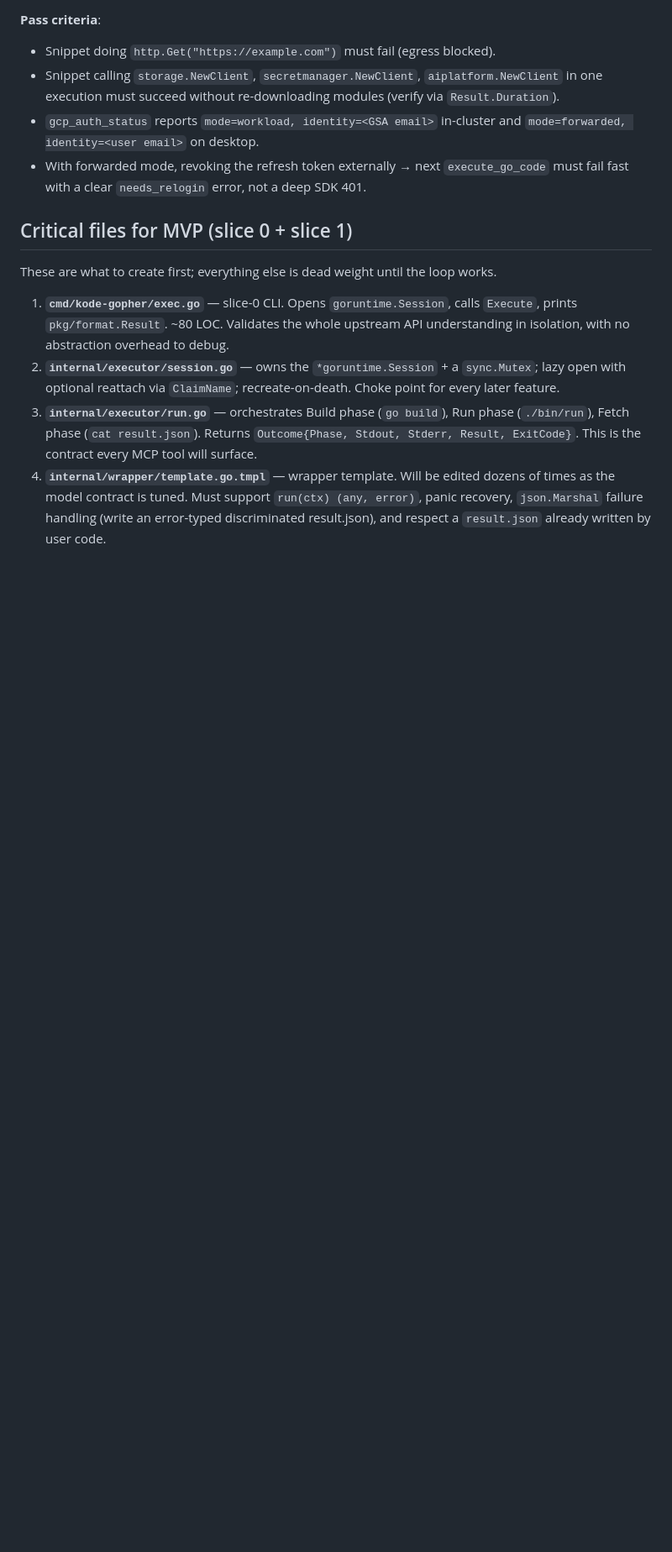
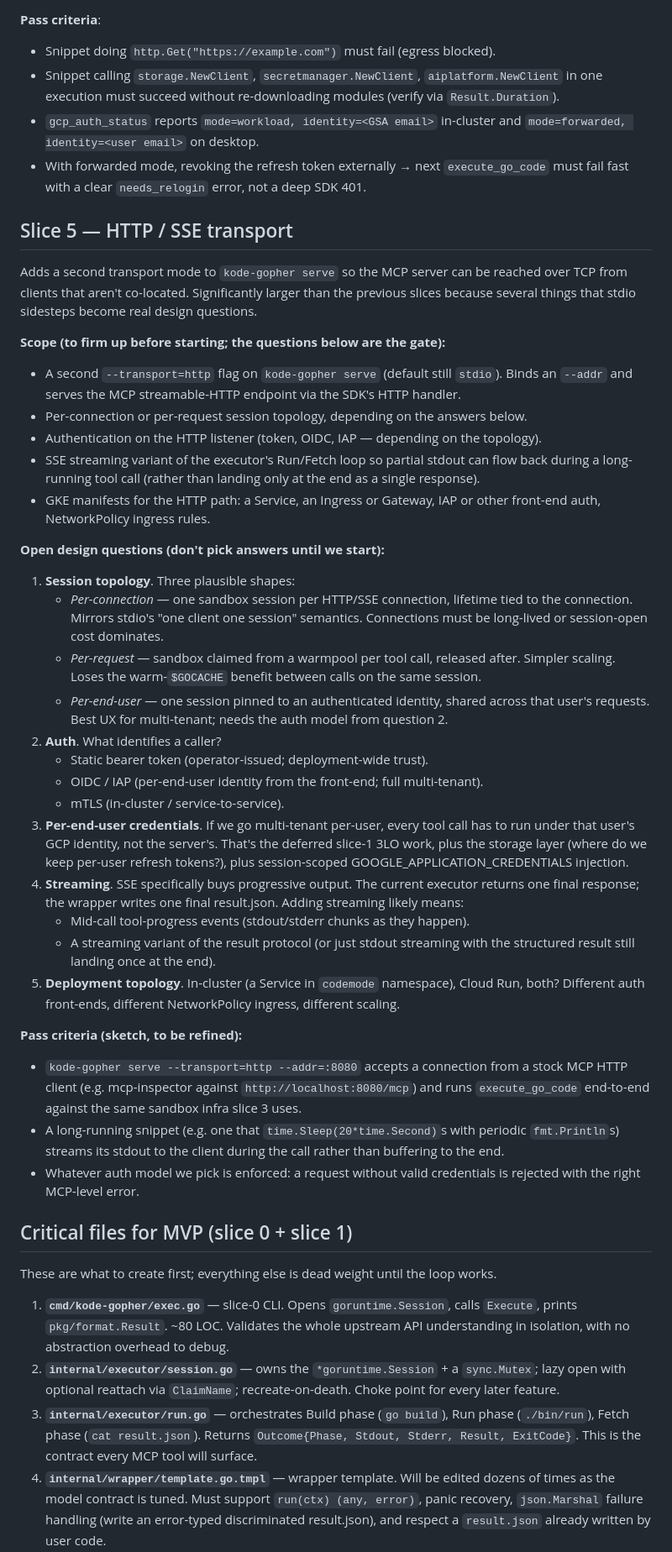
Before and after one commit to gke-demos/kode-gopher, a Markdown page: docs/plan.md, the part around one of its changes. Shown at 84% size. GitHub-like rendering; blank space fills up the shorter version.

```diff
--- a/docs/plan.md
+++ b/docs/plan.md
@@ -81,6 +81,37 @@ gcloud storage buckets list --format=json | jq '[.[] | {name, timeCreated}] | so
 - `gcp_auth_status` reports `mode=workload, identity=<GSA email>` in-cluster and `mode=forwarded, identity=<user email>` on desktop.
 - With forwarded mode, revoking the refresh token externally → next `execute_go_code` must fail fast with a clear `needs_relogin` error, not a deep SDK 401.
 
+## Slice 5 — HTTP / SSE transport
+
+Adds a second transport mode to `kode-gopher serve` so the MCP server can be reached over TCP from clients that aren't co-located. Significantly larger than the previous slices because several things that stdio sidesteps become real design questions.
+
+**Scope (to firm up before starting; the questions below are the gate):**
+- A second `--transport=http` flag on `kode-gopher serve` (default still `stdio`). Binds an `--addr` and serves the MCP streamable-HTTP endpoint via the SDK's HTTP handler.
+- Per-connection or per-request session topology, depending on the answers below.
+- Authentication on the HTTP listener (token, OIDC, IAP — depending on the topology).
+- SSE streaming variant of the executor's Run/Fetch loop so partial stdout can flow back during a long-running tool call (rather than landing only at the end as a single response).
+- GKE manifests for the HTTP path: a Service, an Ingress or Gateway, IAP or other front-end auth, NetworkPolicy ingress rules.
+
+**Open design questions (don't pick answers until we start):**
+1. **Session topology**. Three plausible shapes:
+   - *Per-connection* — one sandbox session per HTTP/SSE connection, lifetime tied to the connection. Mirrors stdio's "one client one session" semantics. Connections must be long-lived or session-open cost dominates.
+   - *Per-request* — sandbox claimed from a warmpool per tool call, released after. Simpler scaling. Loses the warm-`$GOCACHE` benefit between calls on the same session.
+   - *Per-end-user* — one session pinned to an authenticated identity, shared across that user's requests. Best UX for multi-tenant; needs the auth model from question 2.
+2. **Auth**. What identifies a caller?
+   - Static bearer token (operator-issued; deployment-wide trust).
+   - OIDC / IAP (per-end-user identity from the front-end; full multi-tenant).
+   - mTLS (in-cluster / service-to-service).
+3. **Per-end-user credentials**. If we go multi-tenant per-user, every tool call has to run under that user's GCP identity, not the server's. That's the deferred slice-1 3LO work, plus the storage layer (where do we keep per-user refresh tokens?), plus session-scoped GOOGLE_APPLICATION_CREDENTIALS injection.
+4. **Streaming**. SSE specifically buys progressive output. The current executor returns one final response; the wrapper writes one final result.json. Adding streaming likely means:
+   - Mid-call tool-progress events (stdout/stderr chunks as they happen).
+   - A streaming variant of the result protocol (or just stdout streaming with the structured result still landing once at the end).
+5. **Deployment topology**. In-cluster (a Service in `codemode` namespace), Cloud Run, both? Different auth front-ends, different NetworkPolicy ingress, different scaling.
+
+**Pass criteria (sketch, to be refined):**
+- `kode-gopher serve --transport=http --addr=:8080` accepts a connection from a stock MCP HTTP client (e.g. mcp-inspector against `http://localhost:8080/mcp`) and runs `execute_go_code` end-to-end against the same sandbox infra slice 3 uses.
+- A long-running snippet (e.g. one that `time.Sleep(20*time.Second)`s with periodic `fmt.Println`s) streams its stdout to the client during the call rather than buffering to the end.
+- Whatever auth model we pick is enforced: a request without valid credentials is rejected with the right MCP-level error.
+
 ## Critical files for MVP (slice 0 + slice 1)
 
 These are what to create first; everything else is dead weight until the loop works.
```
Also changed, not shown: other parts of docs/plan.md (+1 -1 lines), docs/design.md (+21 -4 lines).
